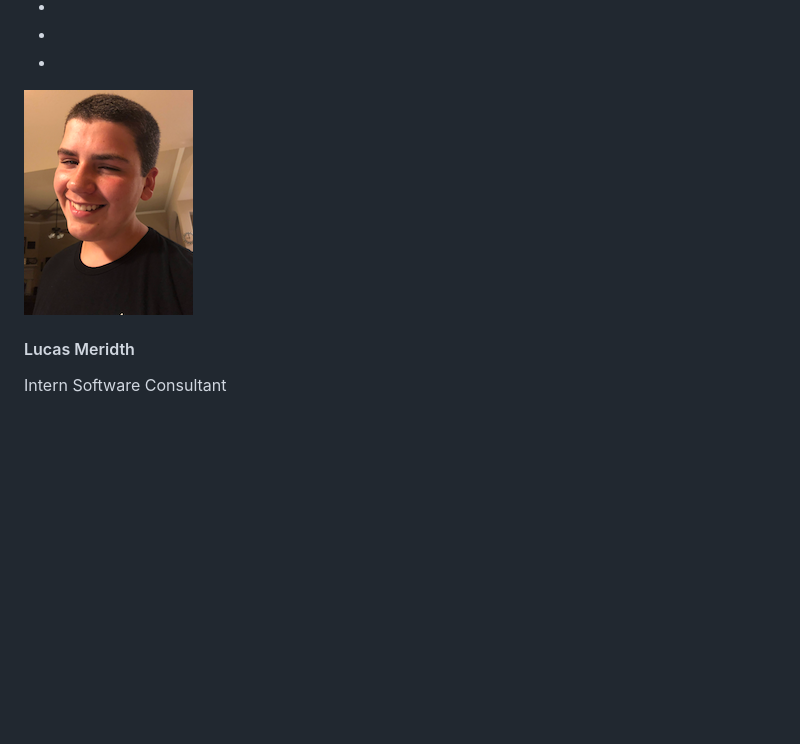
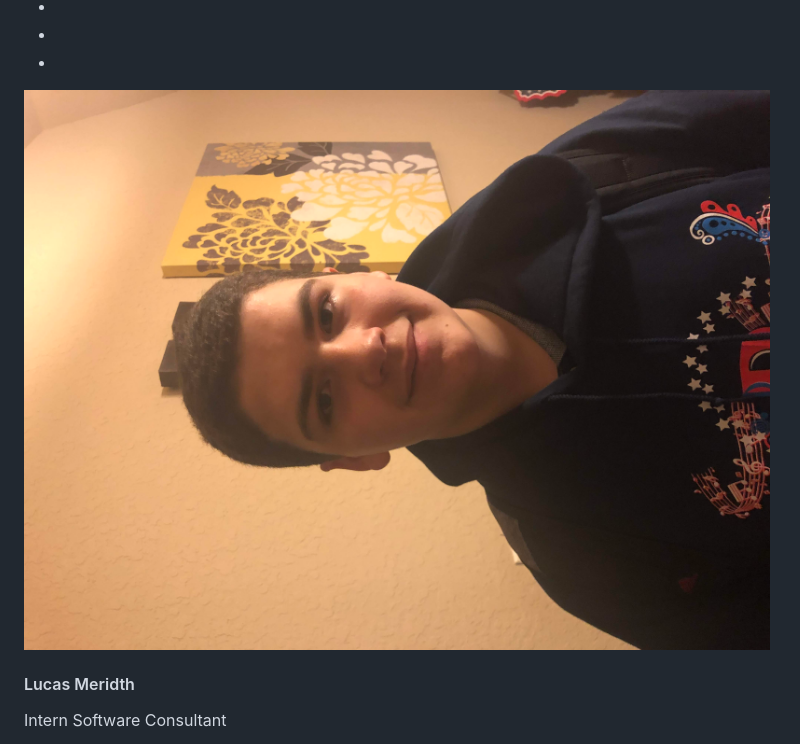
Before and after one commit to jmeridth/meridth.io, a Markdown page: index.md, the part around the change. GitHub-like rendering; pictures changed too: assets/img/team/lucas.jpg (added); blank space fills up the shorter version.

Commit message:
change lucas picture

```diff
--- a/index.md
+++ b/index.md
@@ -188,7 +188,7 @@ layout: default
             </div>
             <div class="col-sm-4">
                 <div class="team-member">
-                    <img class="img-circle img-responsive" src="assets/img/team/lucas.png" alt="">
+                    <img class="img-circle img-responsive" src="assets/img/team/lucas.jpg" alt="">
                     <h4>Lucas Meridth</h4>
                     <p class="text-muted">Intern Software Consultant</p>
                 </div>
```
